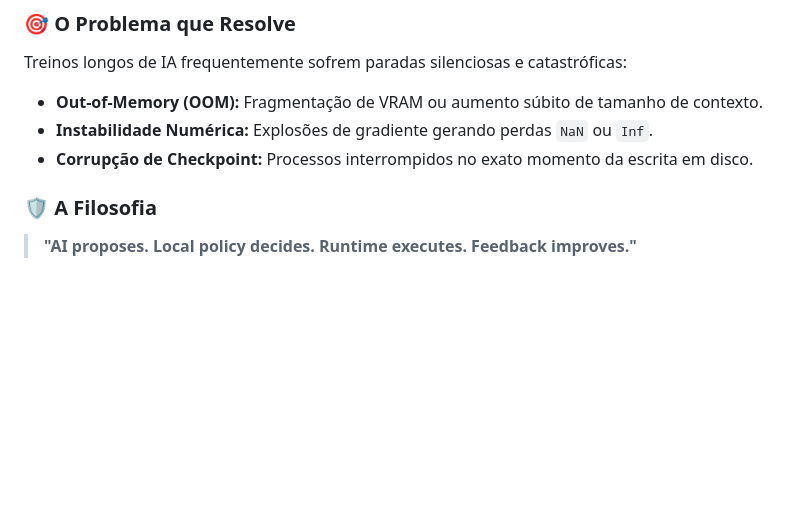
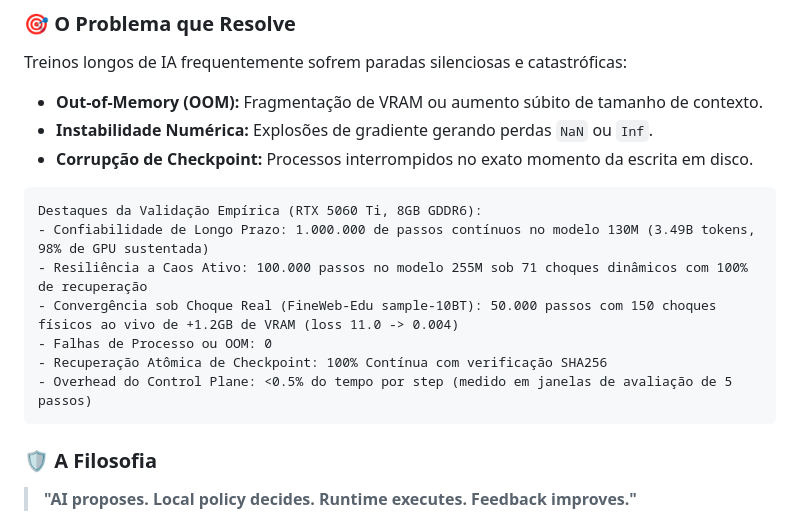
Before and after one commit to nobazzy/mem-llm-orchestrator, a Markdown page: mem_v3/README_PT.md, the part around the change. Drawn GitHub-style; blank space fills up the shorter version.

Commit message:
docs: realign READMEs with adaptive control plane framing and empirical test suite (38 tests)

````diff
--- a/mem_v3/README_PT.md
+++ b/mem_v3/README_PT.md
@@ -24,6 +24,16 @@ Treinos longos de IA frequentemente sofrem paradas silenciosas e catastróficas:
 * **Out-of-Memory (OOM):** Fragmentação de VRAM ou aumento súbito de tamanho de contexto.
 * **Instabilidade Numérica:** Explosões de gradiente gerando perdas `NaN` ou `Inf`.
 * **Corrupção de Checkpoint:** Processos interrompidos no exato momento da escrita em disco.
+
+```txt
+Destaques da Validação Empírica (RTX 5060 Ti, 8GB GDDR6):
+- Confiabilidade de Longo Prazo: 1.000.000 de passos contínuos no modelo 130M (3.49B tokens, 98% de GPU sustentada)
+- Resiliência a Caos Ativo: 100.000 passos no modelo 255M sob 71 choques dinâmicos com 100% de recuperação
+- Convergência sob Choque Real (FineWeb-Edu sample-10BT): 50.000 passos com 150 choques físicos ao vivo de +1.2GB de VRAM (loss 11.0 -> 0.004)
+- Falhas de Processo ou OOM: 0
+- Recuperação Atômica de Checkpoint: 100% Contínua com verificação SHA256
+- Overhead do Control Plane: <0.5% do tempo por step (medido em janelas de avaliação de 5 passos)
+```
 
 ### 🛡️ A Filosofia
 > **"AI proposes. Local policy decides. Runtime executes. Feedback improves."**
````
Also changed, not shown: mem_v3/README.md (+10 -9 lines).
